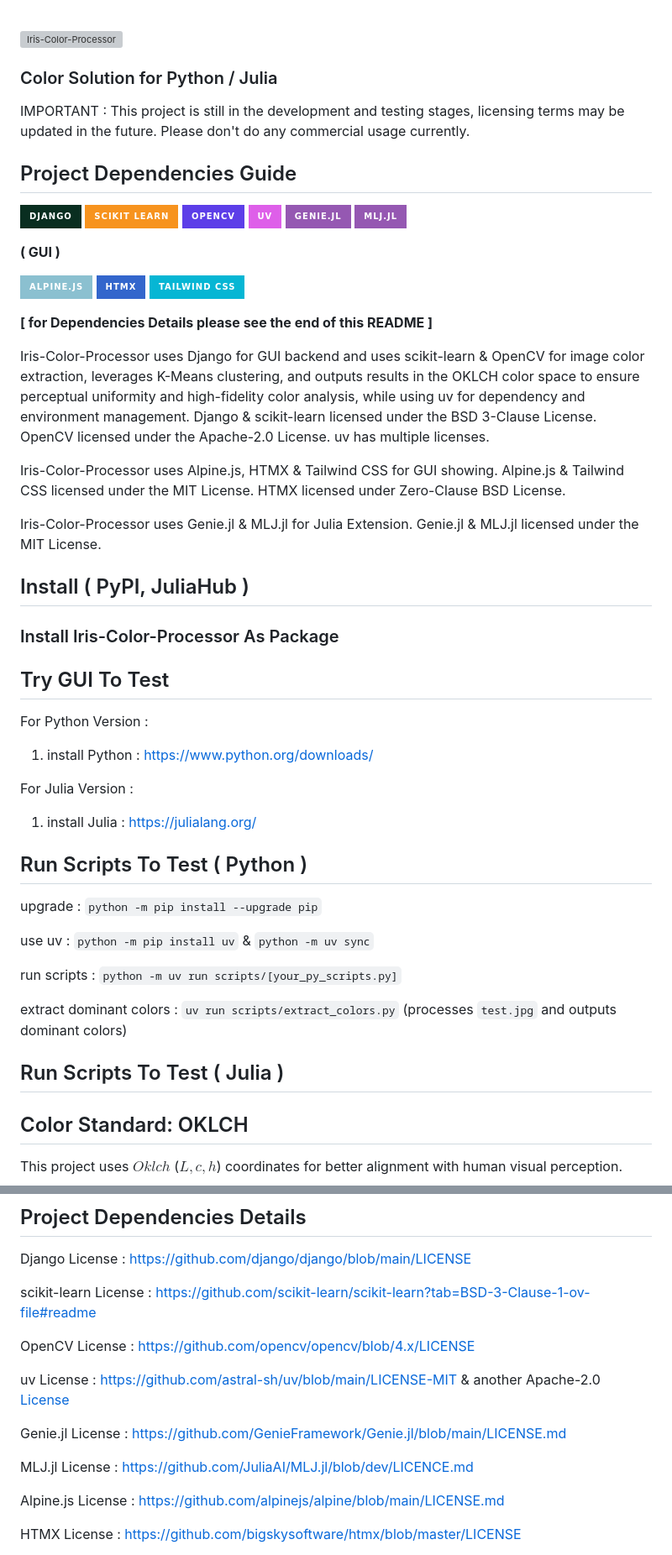
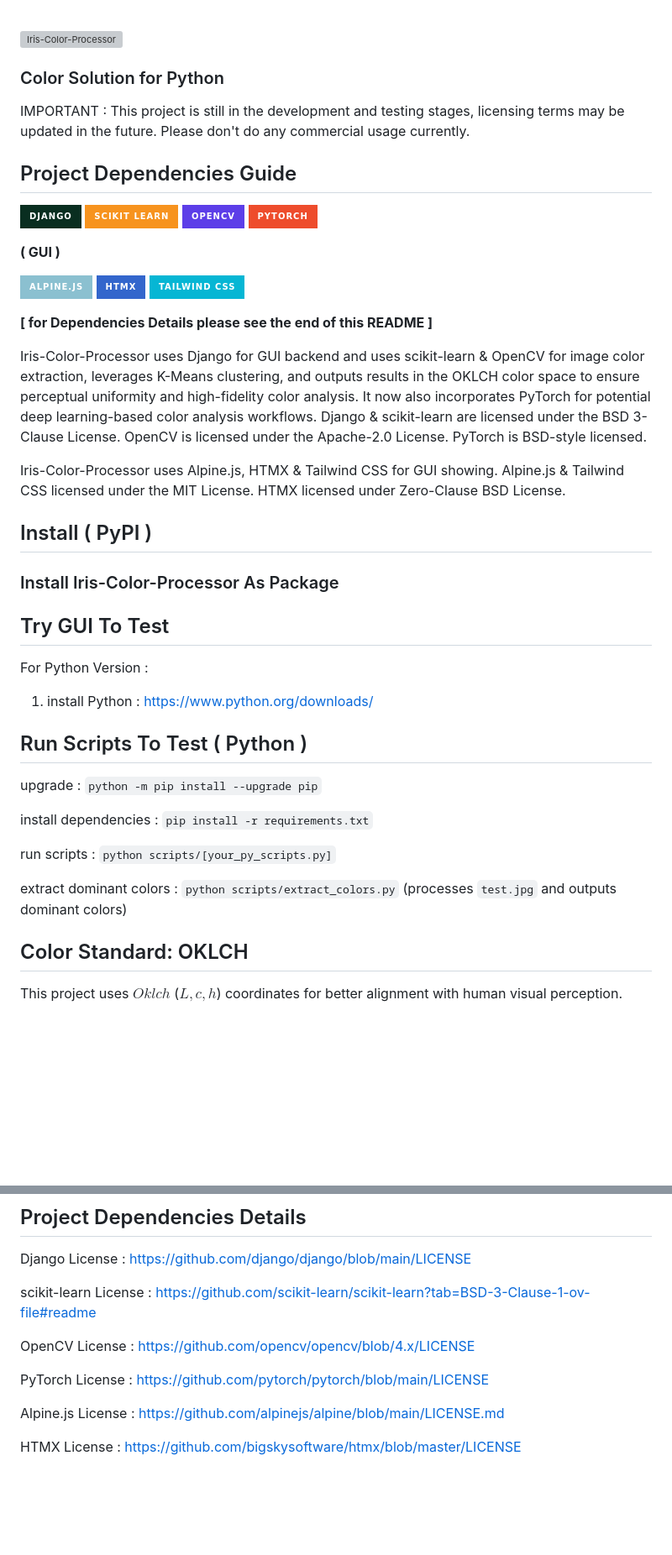
Before and after one commit to moosh0114/Iris-img-to-palette, a Markdown page: README.md, 2 parts joined by grey strips. Shown at 84% size. Rendered like a GitHub page; badges without logos; blank space fills up the shorter version; grey boxes are pictures that could not be loaded.

Commit message:
[docs] finalize python-only transition and add pytorch reference

```diff
--- a/README.md
+++ b/README.md
@@ -7,7 +7,7 @@
 <br>
 <img src="https://github.com/moosh0114/Iris-img-to-palette/blob/main/logo/logo.png" alt="Iris-Color-Processor" style="height: 280px; width: auto;" />
 
-### Color Solution for Python / Julia
+### Color Solution for Python
 
 IMPORTANT : This project is still in the development and testing stages, licensing terms may be updated in the future. Please don't do any commercial usage currently.
 
@@ -16,9 +16,7 @@ IMPORTANT : This project is still in the development and testing stages, licensi
 [![Django](https://img.shields.io/badge/Django-092E20?style=for-the-badge&logo=django&logoColor=white)](https://github.com/django/django)
 [![scikit-learn](https://img.shields.io/badge/scikit_learn-F7931E?style=for-the-badge&logo=scikitlearn&logoColor=white)](https://github.com/scikit-learn/scikit-learn)
 [![OpenCV](https://img.shields.io/badge/OpenCV-5C3EE8?style=for-the-badge&logo=opencv&logoColor=white)](https://github.com/opencv/opencv)
-[![uv](https://img.shields.io/badge/uv-DE5FE9?style=for-the-badge&logo=uv&logoColor=white)](https://github.com/astral-sh/uv)
-[![GenieJl](https://img.shields.io/badge/Genie.jl-9558B2?style=for-the-badge&logo=julia&logoColor=white)](https://github.com/GenieFramework/Genie.jl)
-[![MLJ.Jl](https://img.shields.io/badge/MLJ.jl-9558B2?style=for-the-badge&logo=julia&logoColor=white)](https://github.com/JuliaAI/MLJ.jl)
+[![PyTorch](https://img.shields.io/badge/PyTorch-EE4C2C?style=for-the-badge&logo=pytorch&logoColor=white)](https://github.com/pytorch/pytorch)
 
 **( GUI )**
 
@@ -28,13 +26,11 @@ IMPORTANT : This project is still in the development and testing stages, licensi
 
 **[ for Dependencies Details please see the end of this README ]**
 
-Iris-Color-Processor uses Django for GUI backend and uses scikit-learn & OpenCV for image color extraction, leverages K-Means clustering, and outputs results in the OKLCH color space to ensure perceptual uniformity and high-fidelity color analysis, while using uv for dependency and environment management. Django & scikit-learn licensed under the BSD 3-Clause License. OpenCV licensed under the Apache-2.0 License. uv has multiple licenses.
+Iris-Color-Processor uses Django for GUI backend and uses scikit-learn & OpenCV for image color extraction, leverages K-Means clustering, and outputs results in the OKLCH color space to ensure perceptual uniformity and high-fidelity color analysis. It now also incorporates PyTorch for potential deep learning-based color analysis workflows. Django & scikit-learn are licensed under the BSD 3-Clause License. OpenCV is licensed under the Apache-2.0 License. PyTorch is BSD-style licensed.
 
 Iris-Color-Processor uses Alpine.js, HTMX & Tailwind CSS for GUI showing. Alpine.js & Tailwind CSS licensed under the MIT License. HTMX licensed under Zero-Clause BSD License.
 
-Iris-Color-Processor uses Genie.jl & MLJ.jl for Julia Extension. Genie.jl & MLJ.jl licensed under the MIT License.
-
-## Install ( PyPI, JuliaHub )
+## Install ( PyPI )
 ### Install Iris-Color-Processor As Package
 
 ## Try GUI To Test
@@ -43,21 +39,15 @@ For Python Version :
 
 1. install Python : [https://www.python.org/downloads/](https://www.python.org/downloads/)
 
-For Julia Version :
-
-1. install Julia : [https://julialang.org/](https://julialang.org/)
-
 ## Run Scripts To Test ( Python )
 
 upgrade : `python -m pip install --upgrade pip`
 
-use uv : `python -m pip install uv` & `python -m uv sync`
+install dependencies : `pip install -r requirements.txt`
 
-run scripts : `python -m uv run scripts/[your_py_scripts.py]`
+run scripts : `python scripts/[your_py_scripts.py]`
 
-extract dominant colors : `uv run scripts/extract_colors.py` (processes `test.jpg` and outputs dominant colors)
-
-## Run Scripts To Test ( Julia )
+extract dominant colors : `python scripts/extract_colors.py` (processes `test.jpg` and outputs dominant colors)
 
 ## Color Standard: OKLCH
 
@@ -78,13 +68,7 @@ scikit-learn License : [https://github.com/scikit-learn/scikit-learn?tab=BSD-3-C
 OpenCV License : [https://github.com/opencv/opencv/blob/4.x/LICENSE](https://github.com/opencv/opencv/blob/4.x/LICENSE)
 <br>
 
-uv License : [https://github.com/astral-sh/uv/blob/main/LICENSE-MIT](https://github.com/astral-sh/uv/blob/main/LICENSE-MIT) & another Apache-2.0 [License](https://github.com/astral-sh/uv/blob/main/LICENSE-APACHE)
-<br>
-
-Genie.jl License : [https://github.com/GenieFramework/Genie.jl/blob/main/LICENSE.md](https://github.com/GenieFramework/Genie.jl/blob/main/LICENSE.md)
-<br>
-
-MLJ.jl License : [https://github.com/JuliaAI/MLJ.jl/blob/dev/LICENCE.md](https://github.com/JuliaAI/MLJ.jl/blob/dev/LICENCE.md)
+PyTorch License : [https://github.com/pytorch/pytorch/blob/main/LICENSE](https://github.com/pytorch/pytorch/blob/main/LICENSE)
 <br>
 
 Alpine.js License : [https://github.com/alpinejs/alpine/blob/main/LICENSE.md](https://github.com/alpinejs/alpine/blob/main/LICENSE.md)
```
